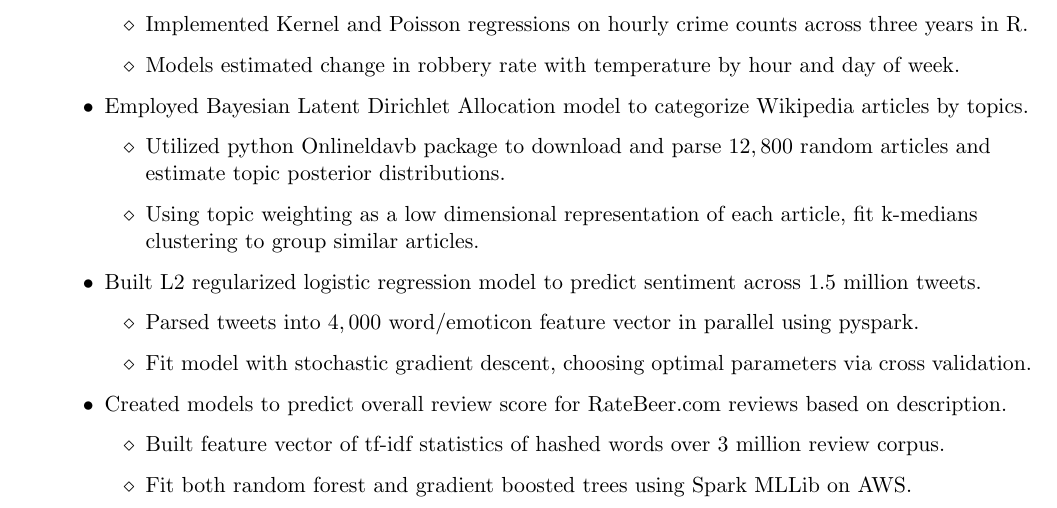
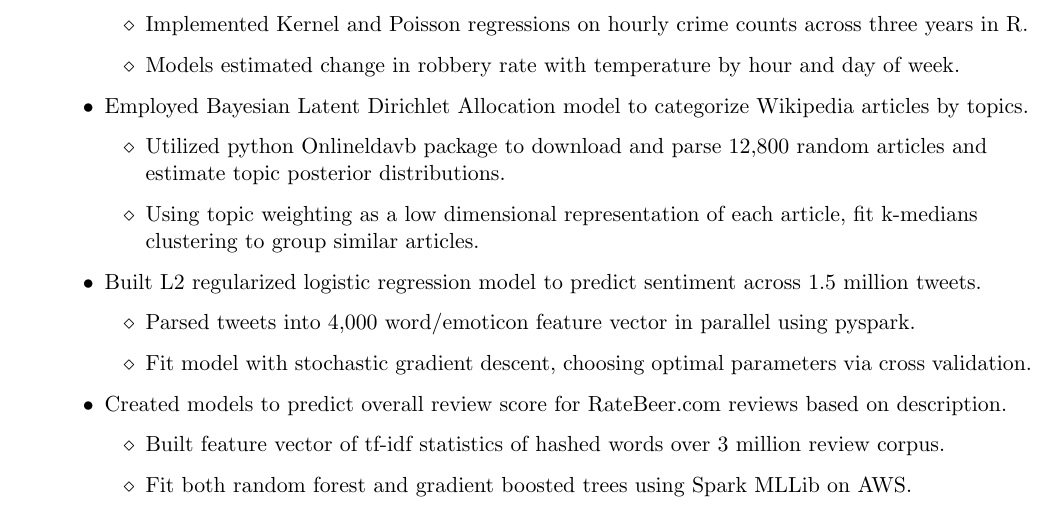
Before and after one commit to ajmaurer/Resume, a LaTeX CV (amaurer_resume.tex): part of page 1 of 2, cut so that both start at the same text. The pictures show the PDF file amaurer_resume.pdf that the author committed with the source.

Commit message:
Fixed number spacing

```diff
--- a/amaurer_resume.tex
+++ b/amaurer_resume.tex
@@ -87,12 +87,12 @@ Programing Tools   	    & Apache Spark, AWS, MapReduce, \LaTeX, Git, SVN \\
             \end{itemize}
         \item Employed Bayesian Latent Dirichlet Allocation model to categorize Wikipedia articles by topics.
             \begin{itemize}
-                \item Utilized python Onlineldavb package to download and parse $12,800$ random articles and \\ estimate topic posterior distributions.
+                \item Utilized python Onlineldavb package to download and parse $12,\!800$ random articles and \\ estimate topic posterior distributions.
                 \item Using topic weighting as a low dimensional representation of each article, fit k-medians \\clustering to group similar articles.
             \end{itemize}
         \item Built L2 regularized logistic regression model to predict sentiment across $1.5$ million tweets.
             \begin{itemize}
-                \item Parsed tweets into $4,000$ word/emoticon feature vector in parallel using pyspark.
+                \item Parsed tweets into $4,\!000$ word/emoticon feature vector in parallel using pyspark.
                 \item Fit model with stochastic gradient descent, choosing optimal parameters via cross validation.
             \end{itemize}
         \item Created models to predict overall review score for RateBeer.com reviews based on description.
```
Also changed, not shown: amaurer_resume.pdf.
